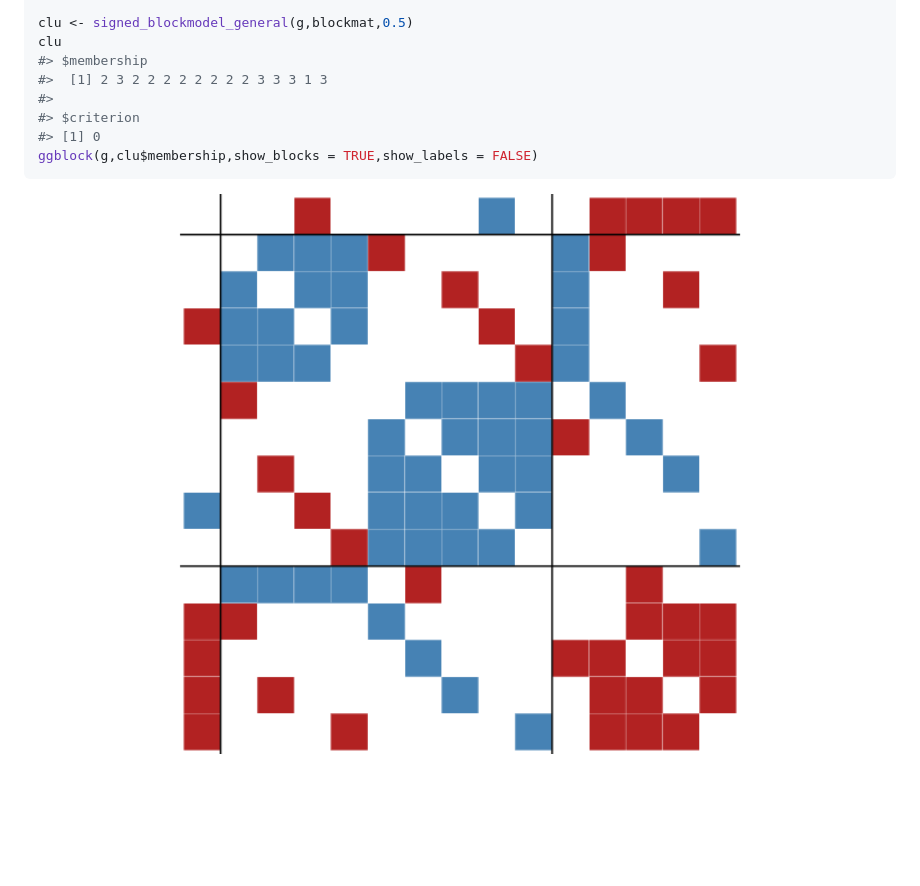
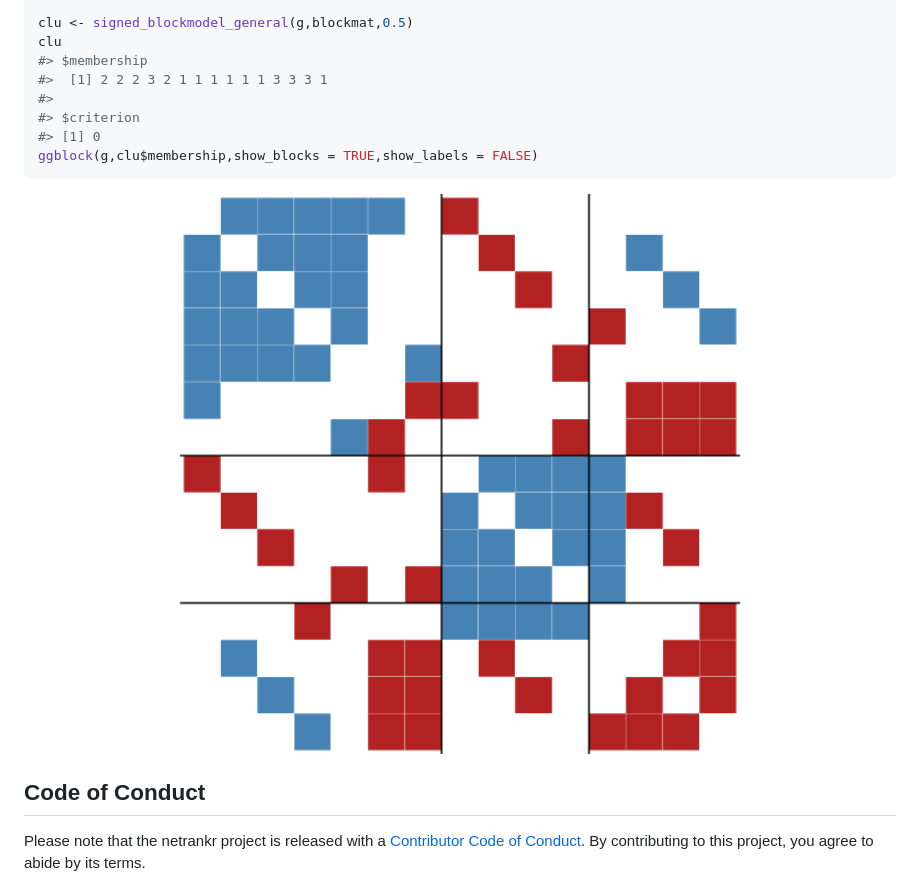
Before and after one commit to schochastics/signnet, a Markdown page: README.md, the part around the change printed below. GitHub-like rendering; pictures changed too: man/figures/README-general_example-1.png; blank space fills up the shorter version.

Commit message:
test coverage

````diff
--- a/README.md
+++ b/README.md
@@ -138,7 +138,7 @@ blockmat
 clu <- signed_blockmodel_general(g,blockmat,0.5)
 clu
 #> $membership
-#>  [1] 2 3 2 2 2 2 2 2 2 2 3 3 3 1 3
+#>  [1] 2 2 2 3 2 1 1 1 1 1 1 3 3 3 1
 #>
 #> $criterion
 #> [1] 0
@@ -146,3 +146,10 @@ ggblock(g,clu$membership,show_blocks = TRUE,show_labels = FALSE)
 ```
 
 <img src="man/figures/README-general_example-1.png" width="100%" />
+
+## Code of Conduct
+
+Please note that the netrankr project is released with a [Contributor
+Code of
+Conduct](https://contributor-covenant.org/version/2/1/CODE_OF_CONDUCT.html).
+By contributing to this project, you agree to abide by its terms.
````
Also changed, not shown: other parts of README.md (+1 -1 lines), man/figures/README-block_example-1.png, 1 other file.
